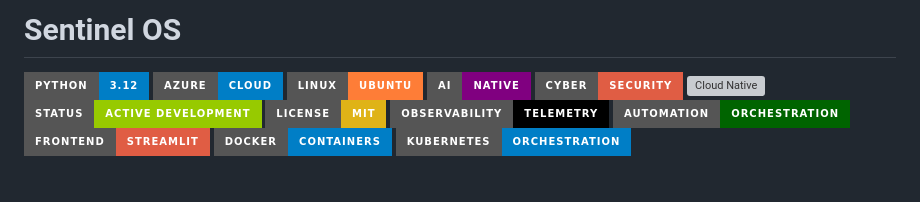
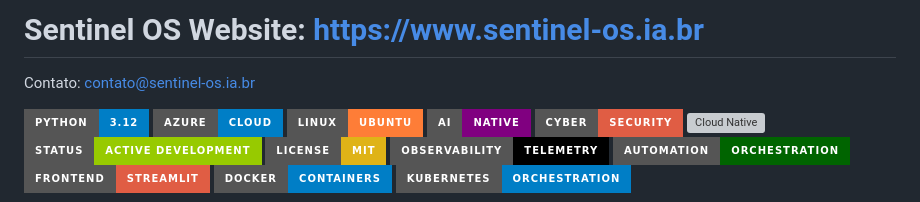
Before and after one commit to Regisbm1986/Sentinel-AI-Holding, a Markdown page: README.pt-br.md, the part around the change. Rendered like a GitHub page; badges without logos; blank space fills up the shorter version; grey boxes are pictures that could not be loaded.

```diff
--- a/README.pt-br.md
+++ b/README.pt-br.md
@@ -1,4 +1,6 @@
-# Sentinel OS
+# Sentinel OS        Website:   https://www.sentinel-os.ia.br
+
+Contato:  contato@sentinel-os.ia.br
 
 ![Python](https://img.shields.io/badge/Python-3.12-blue?style=for-the-badge&logo=python)
 ![Azure](https://img.shields.io/badge/Azure-Cloud-blue?style=for-the-badge&logo=microsoftazure)
```
